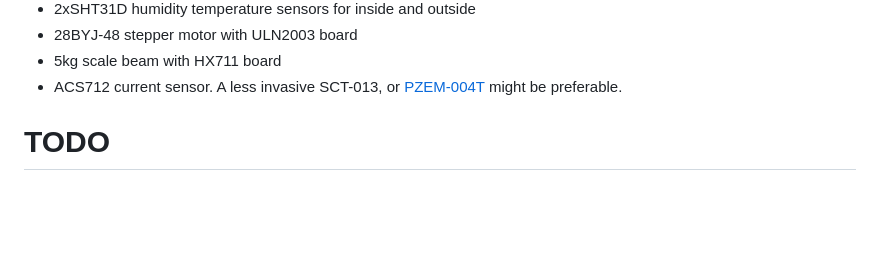
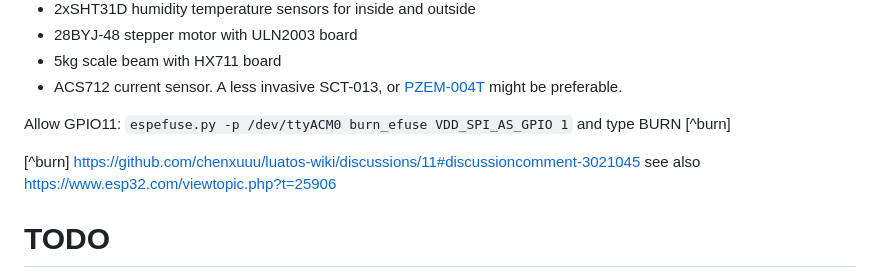
Before and after one commit to aavogt/dehydrator-rs, a Markdown page: README.md, the part around the change. Rendered like a GitHub page; blank space fills up the shorter version.

Commit message:
how to enable gpio11

```diff
--- a/README.md
+++ b/README.md
@@ -12,6 +12,11 @@ To this end I have selected the following components:
   - 28BYJ-48 stepper motor with ULN2003 board
   - 5kg scale beam with HX711 board
   - ACS712 current sensor. A less invasive SCT-013, or [PZEM-004T](https://tasmota.github.io/docs/PZEM-0XX) might be preferable.
+
+
+Allow GPIO11: `espefuse.py -p /dev/ttyACM0 burn_efuse VDD_SPI_AS_GPIO 1` and type BURN [^burn]
+
+[^burn] https://github.com/chenxuuu/luatos-wiki/discussions/11#discussioncomment-3021045 see also https://www.esp32.com/viewtopic.php?t=25906
 
 # TODO
 
```
